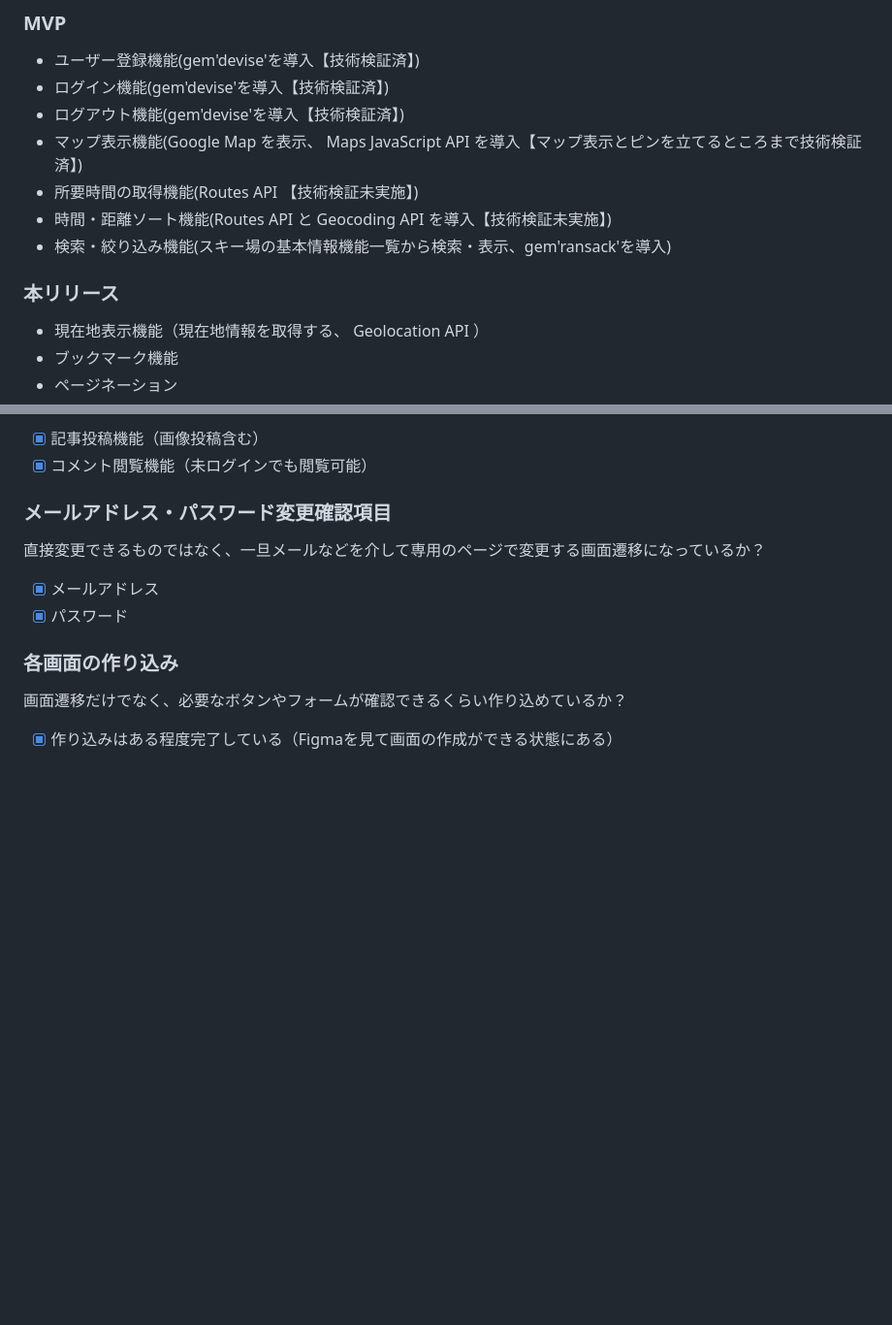
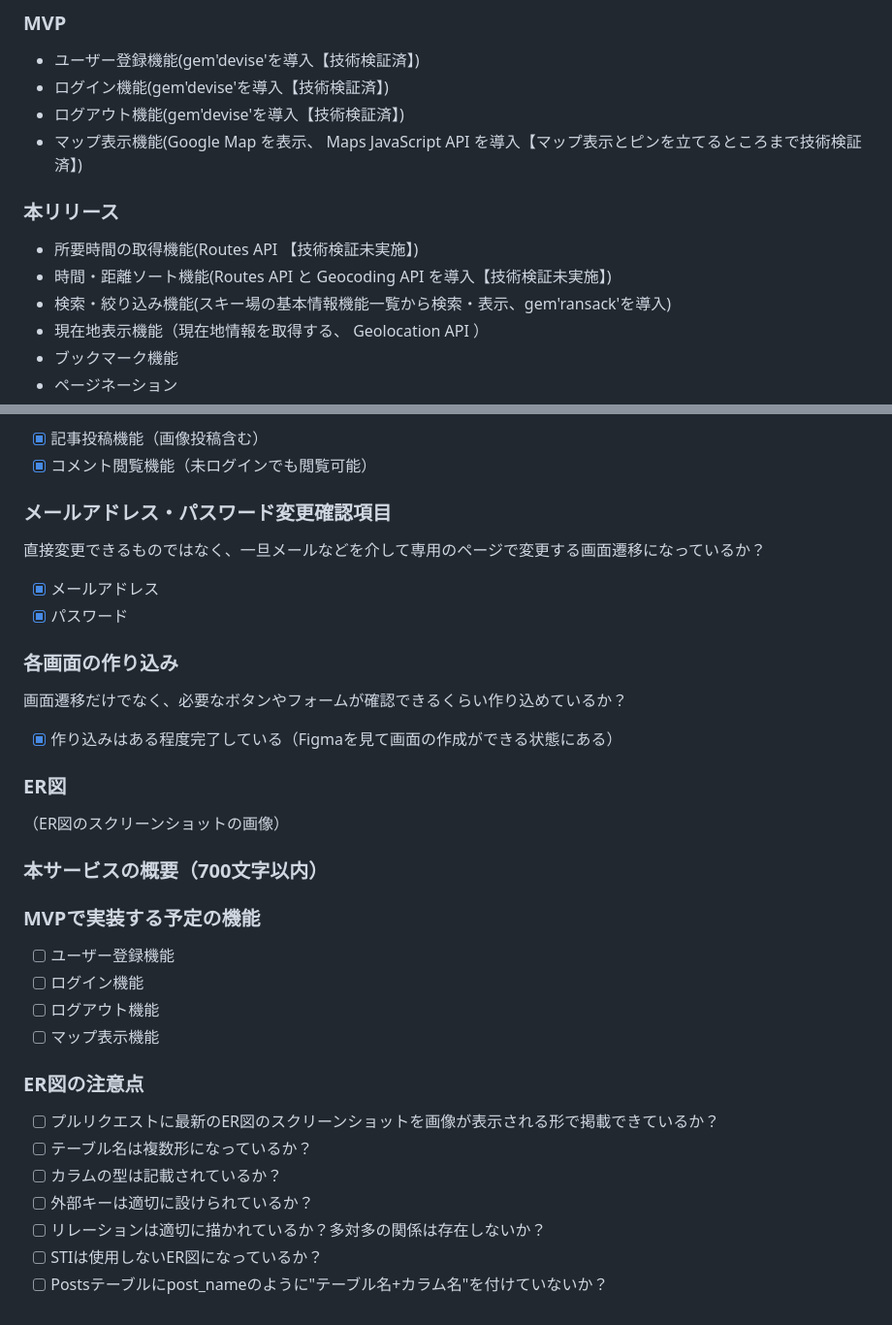
Before and after one commit to sorapen729/yukispo, a Markdown page: README.md, 2 parts joined by grey strips. Shown: that part at 97% size. Rendered like a GitHub page; blank space fills up the shorter version.

Commit message:
ER図作成開始

```diff
--- a/README.md
+++ b/README.md
@@ -67,11 +67,11 @@ RUNTEQ で知り合った方々に「テストしてフィードバックして
 - ログイン機能(gem'devise'を導入【技術検証済】)
 - ログアウト機能(gem'devise'を導入【技術検証済】)
 - マップ表示機能(Google Map を表示、 Maps JavaScript API を導入【マップ表示とピンを立てるところまで技術検証済】)
+
+### 本リリース
 - 所要時間の取得機能(Routes API 【技術検証未実施】)
 - 時間・距離ソート機能(Routes API と Geocoding API を導入【技術検証未実施】)
 - 検索・絞り込み機能(スキー場の基本情報機能一覧から検索・表示、gem'ransack'を導入)
-
-### 本リリース
 - 現在地表示機能（現在地情報を取得する、 Geolocation API ）
 - ブックマーク機能
 - ページネーション
@@ -140,3 +140,23 @@ Figma：https://www.figma.com/design/hwbNG0WOVNoggI6WKM0Mli/%E3%82%86%E3%81%8D%E
 ### 各画面の作り込み
 画面遷移だけでなく、必要なボタンやフォームが確認できるくらい作り込めているか？
 - [x] 作り込みはある程度完了している（Figmaを見て画面の作成ができる状態にある）
+
+### ER図
+（ER図のスクリーンショットの画像）
+
+### 本サービスの概要（700文字以内）
+
+### MVPで実装する予定の機能
+- [ ] ユーザー登録機能
+- [ ] ログイン機能
+- [ ] ログアウト機能
+- [ ] マップ表示機能
+
+### ER図の注意点
+- [ ] プルリクエストに最新のER図のスクリーンショットを画像が表示される形で掲載できているか？
+- [ ] テーブル名は複数形になっているか？
+- [ ] カラムの型は記載されているか？
+- [ ] 外部キーは適切に設けられているか？
+- [ ] リレーションは適切に描かれているか？多対多の関係は存在しないか？
+- [ ] STIは使用しないER図になっているか？
+- [ ] Postsテーブルにpost_nameのように"テーブル名+カラム名"を付けていないか？
```
